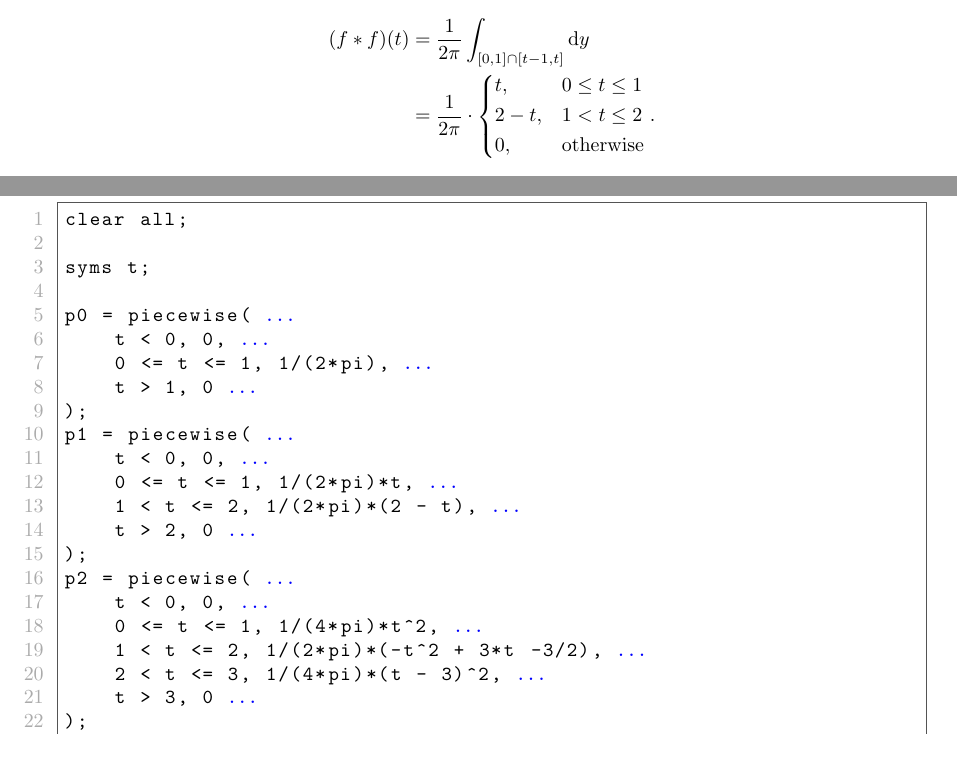
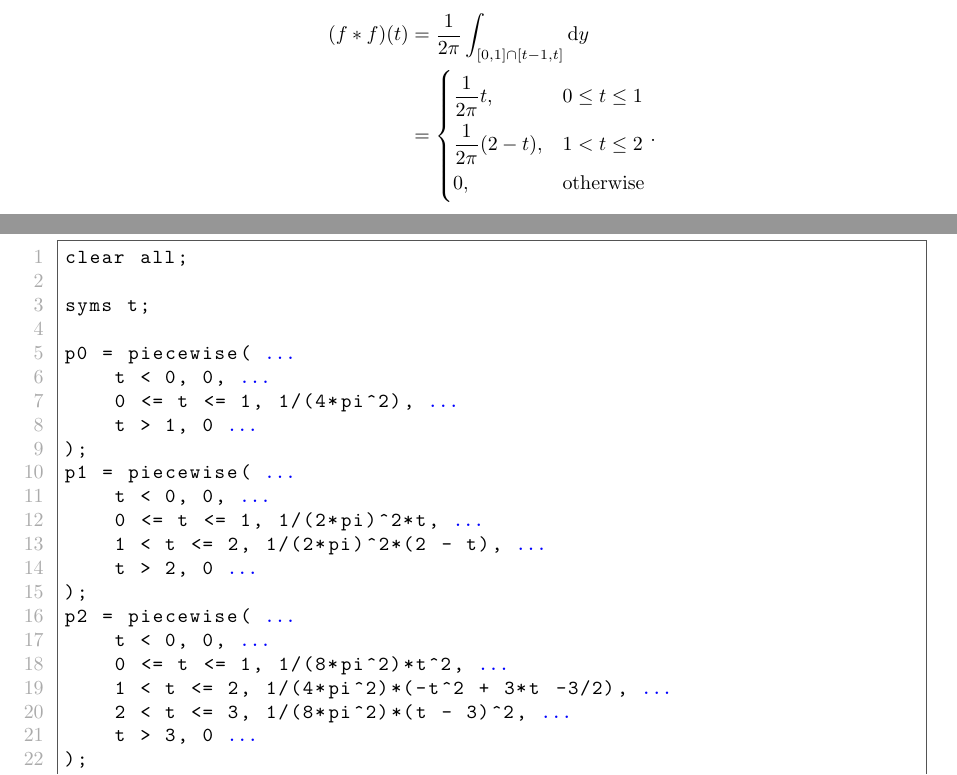
Before and after one commit to mwiens91/419-homework, a LaTeX problem sheet (hw3/hw.tex, which reads hw3/code/q48.m): two parts of pages 1 and 3 of 11, joined at a grey line, cut so that both start at the same text. Compiled offline with pdfLaTeX.

Commit message:
Fix errors in hw3

```diff
--- a/hw3/code/q48.m
+++ b/hw3/code/q48.m
@@ -4,20 +4,20 @@ syms t;
 
 p0 = piecewise( ...
     t < 0, 0, ...
-    0 <= t <= 1, 1/(2*pi), ...
+    0 <= t <= 1, 1/(4*pi^2), ...
     t > 1, 0 ...
 );
 p1 = piecewise( ...
     t < 0, 0, ...
-    0 <= t <= 1, 1/(2*pi)*t, ...
-    1 < t <= 2, 1/(2*pi)*(2 - t), ...
+    0 <= t <= 1, 1/(2*pi)^2*t, ...
+    1 < t <= 2, 1/(2*pi)^2*(2 - t), ...
     t > 2, 0 ...
 );
 p2 = piecewise( ...
     t < 0, 0, ...
-    0 <= t <= 1, 1/(4*pi)*t^2, ...
-    1 < t <= 2, 1/(2*pi)*(-t^2 + 3*t -3/2), ...
-    2 < t <= 3, 1/(4*pi)*(t - 3)^2, ...
+    0 <= t <= 1, 1/(8*pi^2)*t^2, ...
+    1 < t <= 2, 1/(4*pi^2)*(-t^2 + 3*t -3/2), ...
+    2 < t <= 3, 1/(8*pi^2)*(t - 3)^2, ...
     t > 3, 0 ...
 );
 
--- a/hw3/hw.tex
+++ b/hw3/hw.tex
@@ -79,10 +79,10 @@ $[0, 1] \cap [t - 1, t]$, so
 \begin{align*}
     (f * f)(t)
         &= \frac{1}{2 \pi} \int_{[0, 1] \cap [t - 1, t]} \dif y \\
-        &= \frac{1}{2 \pi} \cdot
+        &=
         \begin{dcases}
-            t, & 0 \leq t \leq 1 \\
-            2 - t, & 1 < t \leq 2 \\
+            \frac{1}{2 \pi}t, & 0 \leq t \leq 1 \\
+            \frac{1}{2 \pi} (2 - t), & 1 < t \leq 2 \\
             0, & \text{otherwise}
         \end{dcases}
         .
```
Also changed, not shown: hw3/img/q48.png, hw3/code/q48.m (2 more changed lines), hw3/hw.tex (26 more changed lines).
